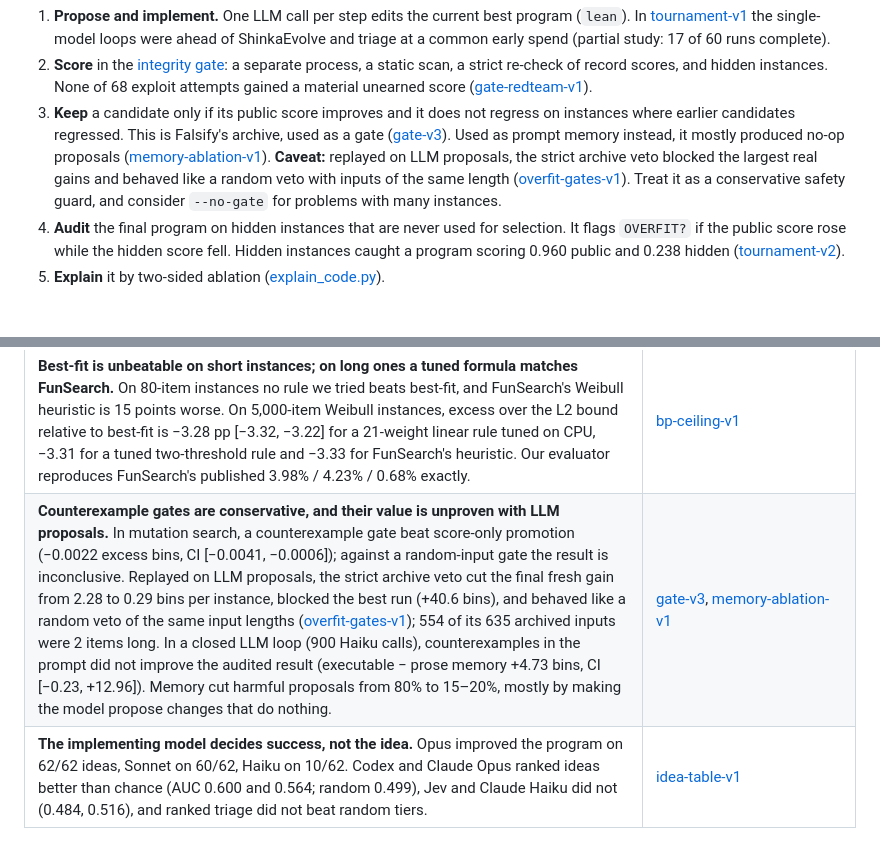
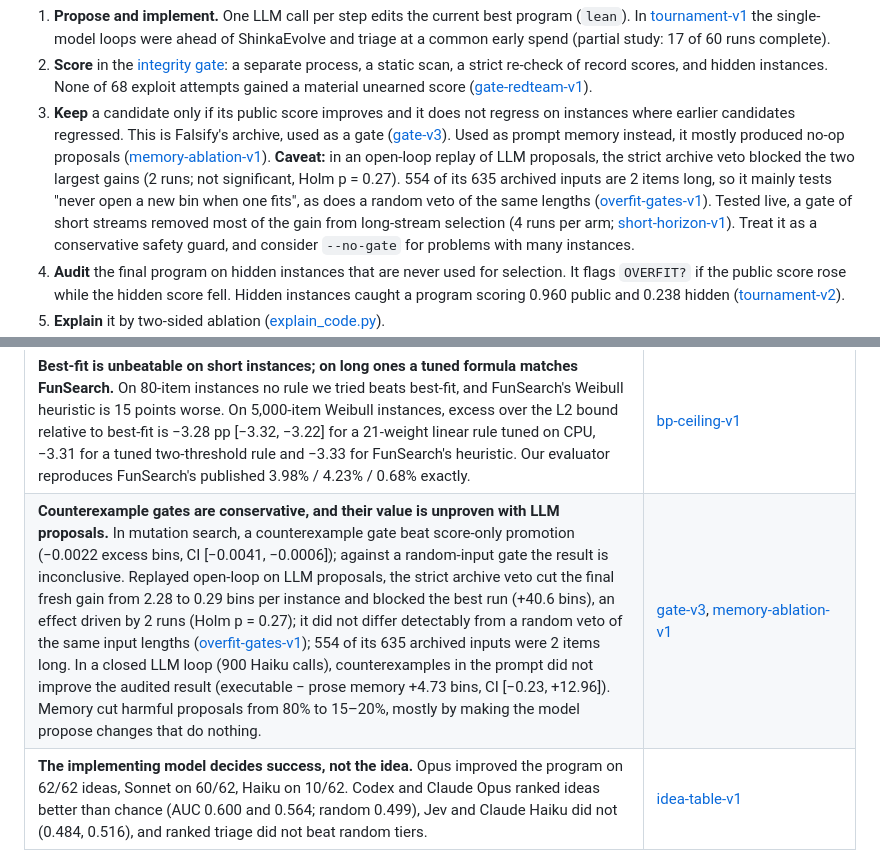
Before and after one commit to Addes4/swedishScienceMafia, a Markdown page: README.md, 2 parts joined by grey strips. Rendered like a GitHub page; blank space fills up the shorter version.

Commit message:
README: qualify the overfit-gates claims after its review; cite short-horizon-v1's live test
Co-Authored-By: Claude Opus 5.5 <noreply@anthropic.com>

```diff
--- a/README.md
+++ b/README.md
@@ -75,8 +75,11 @@ Every default is the setting our controlled experiments supported; the rest are
    earlier candidates regressed. This is Falsify's archive, used as a gate
    ([gate-v3](experiments/gate-v3/RESULTS.md)). Used as prompt memory instead, it mostly produced
    no-op proposals ([memory-ablation-v1](experiments/memory-ablation-v1/RESULTS.md)). **Caveat:**
-   replayed on LLM proposals, the strict archive veto blocked the largest real gains and behaved like
-   a random veto with inputs of the same length ([overfit-gates-v1](experiments/overfit-gates-v1/RESULTS.md)).
+   in an open-loop replay of LLM proposals, the strict archive veto blocked the two largest gains (2 runs;
+   not significant, Holm p = 0.27). 554 of its 635 archived inputs are 2 items long, so it mainly tests "never
+   open a new bin when one fits", as does a random veto of the same lengths ([overfit-gates-v1](experiments/overfit-gates-v1/RESULTS.md)).
+   Tested live, a gate of short streams removed most of the gain from long-stream selection (4 runs per arm;
+   [short-horizon-v1](experiments/short-horizon-v1/RESULTS.md)).
    Treat it as a conservative safety guard, and consider `--no-gate` for problems with many instances.
 4. **Audit** the final program on hidden instances that are never used for selection. It flags
    `OVERFIT?` if the public score rose while the hidden score fell. Hidden instances caught a
@@ -114,7 +117,7 @@ The full list of studies, with protocols and data, is in
 | **FunSearch's benchmark is about 2 bins from optimal, not 14.** On FunSearch's Weibull instances the proved offline optimum equals the L1 bound (484 of 486 instances checked). FunSearch's heuristic ends 13–14 bins above it per instance and Sum-of-Squares 10–11. FWSS, Sum-of-Squares weighted by how hard each gap is to fill plus a best-fit finish, ends about 2 above. It beats FunSearch by 11.6 bins per instance [11.2, 12.1] on 200 fresh 5k instances (200/0/0), and is below the best published LLM result in 15 of 15 settings of the MoH/HMACE leaderboard (new draws, since their instances are not public). Pre-registered; not yet independently re-checked. | [online-frontier-v1](experiments/online-frontier-v1/RESULTS.md), [online-beyond-ss-v1](experiments/online-beyond-ss-v1/RESULTS.md) |
 | **Cheap LLM runs get close to FunSearch, but a classical rule beats it.** Four 300-step runs of `autoresearch.loop` (about $0.20 each, DeepSeek-V4.1-Flash) all beat best-fit on 100 unseen 5,000-item instances. The best reached −3.20 pp of excess over the L2 bound against best-fit [−3.25, −3.15], 97% of FunSearch's −3.31, but stayed 0.11 pp [0.07, 0.15] behind it, with a different rule (6% of decisions in common). Sum-of-Squares (2006), added as a post-hoc reference, reached −3.48 and beats FunSearch. | [llm-long-search-v1](experiments/llm-long-search-v1/RESULTS.md) |
 | **Best-fit is unbeatable on short instances; on long ones a tuned formula matches FunSearch.** On 80-item instances no rule we tried beats best-fit, and FunSearch's Weibull heuristic is 15 points worse. On 5,000-item Weibull instances, excess over the L2 bound relative to best-fit is −3.28 pp [−3.32, −3.22] for a 21-weight linear rule tuned on CPU, −3.31 for a tuned two-threshold rule and −3.33 for FunSearch's heuristic. Our evaluator reproduces FunSearch's published 3.98% / 4.23% / 0.68% exactly. | [bp-ceiling-v1](experiments/bp-ceiling-v1/RESULTS.md) |
-| **Counterexample gates are conservative, and their value is unproven with LLM proposals.** In mutation search, a counterexample gate beat score-only promotion (−0.0022 excess bins, CI [−0.0041, −0.0006]); against a random-input gate the result is inconclusive. Replayed on LLM proposals, the strict archive veto cut the final fresh gain from 2.28 to 0.29 bins per instance, blocked the best run (+40.6 bins), and behaved like a random veto of the same input lengths ([overfit-gates-v1](experiments/overfit-gates-v1/RESULTS.md)); 554 of its 635 archived inputs were 2 items long. In a closed LLM loop (900 Haiku calls), counterexamples in the prompt did not improve the audited result (executable − prose memory +4.73 bins, CI [−0.23, +12.96]). Memory cut harmful proposals from 80% to 15–20%, mostly by making the model propose changes that do nothing. | [gate-v3](experiments/gate-v3/RESULTS.md), [memory-ablation-v1](experiments/memory-ablation-v1/RESULTS.md) |
+| **Counterexample gates are conservative, and their value is unproven with LLM proposals.** In mutation search, a counterexample gate beat score-only promotion (−0.0022 excess bins, CI [−0.0041, −0.0006]); against a random-input gate the result is inconclusive. Replayed open-loop on LLM proposals, the strict archive veto cut the final fresh gain from 2.28 to 0.29 bins per instance and blocked the best run (+40.6 bins), an effect driven by 2 runs (Holm p = 0.27); it did not differ detectably from a random veto of the same input lengths ([overfit-gates-v1](experiments/overfit-gates-v1/RESULTS.md)); 554 of its 635 archived inputs were 2 items long. In a closed LLM loop (900 Haiku calls), counterexamples in the prompt did not improve the audited result (executable − prose memory +4.73 bins, CI [−0.23, +12.96]). Memory cut harmful proposals from 80% to 15–20%, mostly by making the model propose changes that do nothing. | [gate-v3](experiments/gate-v3/RESULTS.md), [memory-ablation-v1](experiments/memory-ablation-v1/RESULTS.md) |
 | **The implementing model decides success, not the idea.** Opus improved the program on 62/62 ideas, Sonnet on 60/62, Haiku on 10/62. Codex and Claude Opus ranked ideas better than chance (AUC 0.600 and 0.564; random 0.499), Jev and Claude Haiku did not (0.484, 0.516), and ranked triage did not beat random tiers. | [idea-table-v1](experiments/idea-table-v1/RESULTS.md) |
 | **Simple loops are hard to beat.** At a common early spend, lean (+0.233 AUC, CI [0.096, 0.386]) and independent sampling (+0.209) were ahead of ShinkaEvolve, and triage was behind (−0.156). Final scores tied, because two of three problems saturate within 1–3 calls. Partial study. | [tournament-v1](experiments/tournament-v1/RESULTS.md) |
 | **Fresh audits catch overfitting.** A Codex revision with 1 win / 0 losses on 1,000 cases had 3 wins / 14 losses on 10,000 fresh cases. Hidden instances caught a program scoring 0.960 public and 0.238 hidden. | [experiments/RESULTS.md](experiments/RESULTS.md), [tournament-v2](experiments/tournament-v2/RESULTS.md) |
```
